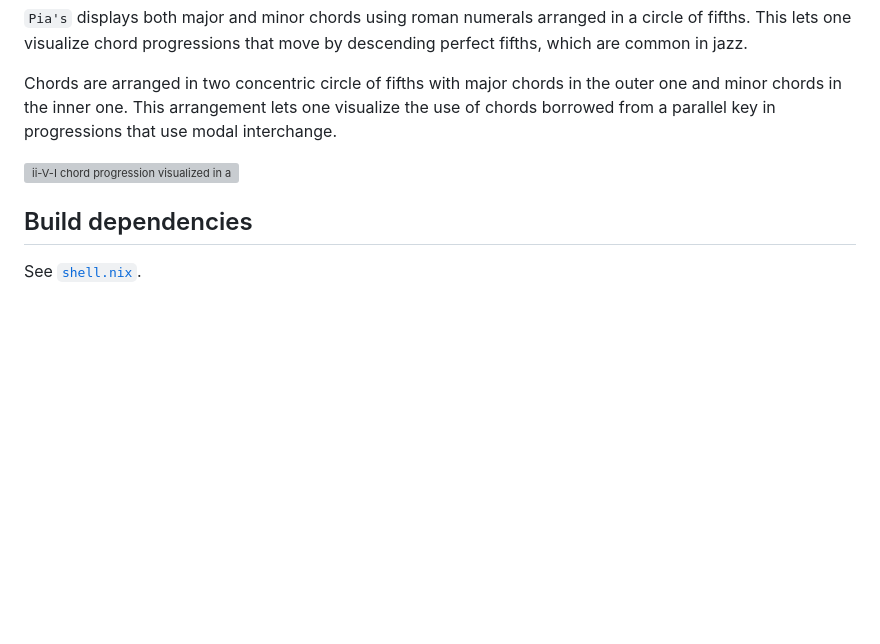
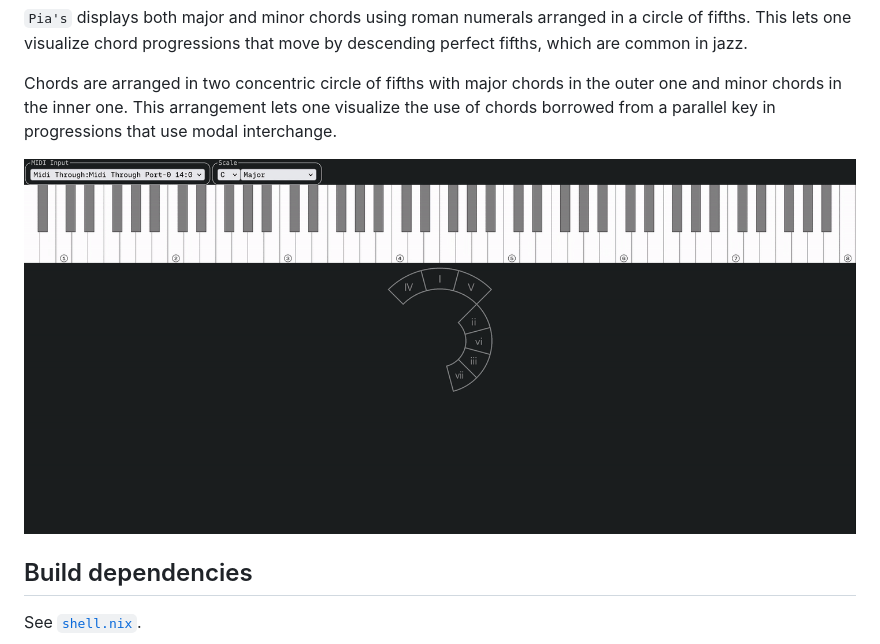
Before and after one commit to japaric/Pia-s, a Markdown page: README.md, the part around the change. GitHub-like rendering; blank space fills up the shorter version; grey boxes are pictures that could not be loaded.

Commit message:
fix GIF link

```diff
--- a/README.md
+++ b/README.md
@@ -120,7 +120,7 @@ This lets one visualize chord progressions that move by descending perfect fifth
 Chords are arranged in two concentric circle of fifths with major chords in the outer one and minor chords in the inner one.
 This arrangement lets one visualize the use of chords borrowed from a parallel key in progressions that use modal interchange.
 
-![ii-V-I chord progression visualized in a circle of fifths](./images/cof-2-5-1.png)
+![ii-V-I chord progression visualized in a circle of fifths](./images/cof-2-5-1.gif)
 
 ## Build dependencies
 
```
